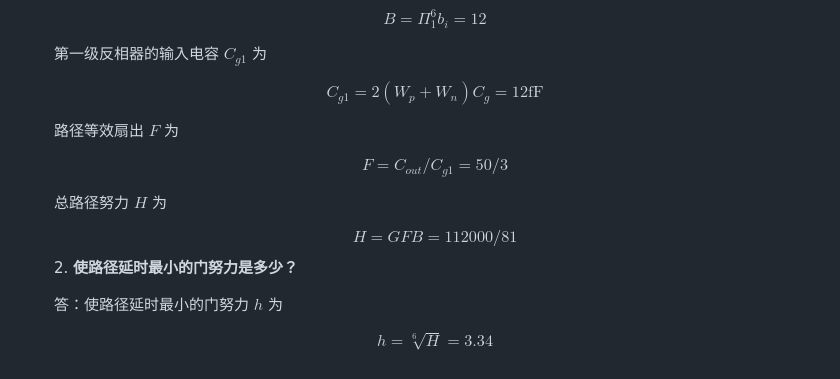
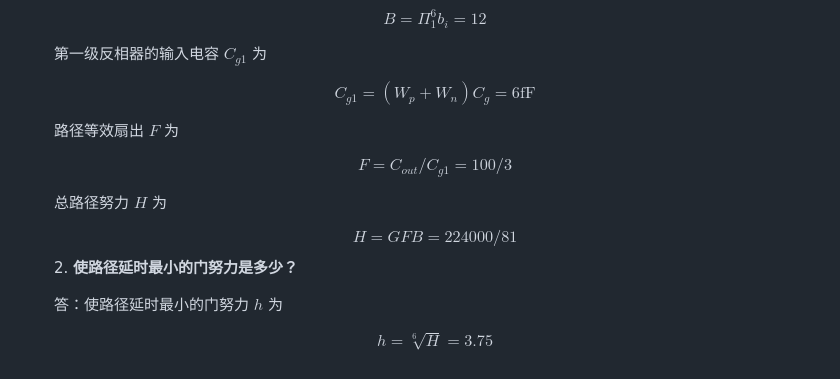
Before and after one commit to MiaoHao-oops/notes, a Markdown page: hw/03/03.md, the part around the change. Drawn GitHub-style.

Commit message:
update: 栅电容作为输入无密勒效应

```diff
--- a/hw/03/03.md
+++ b/hw/03/03.md
@@ -247,17 +247,17 @@ NMOS：$V_{Tn}=0.4\text{V}$，$V_{DSATn}=0.63\text{V}$，$\mu_{n}C_{ox}=115\mu\t
 
         第一级反相器的输入电容 $C_{g1}$ 为
 
-        $$C_{g1}=2(W_p+W_n)C_g=12\text{fF}$$
+        $$C_{g1}=(W_p+W_n)C_g=6\text{fF}$$
 
         路径等效扇出 $F$ 为
 
-        $$F=C_{out}/C_{g1}=50/3$$
+        $$F=C_{out}/C_{g1}=100/3$$
 
         总路径努力 $H$ 为
 
-        $$H=GFB=112000/81 $$
+        $$H=GFB=224000/81 $$
     2. **使路径延时最小的门努力是多少？**
 
         答：使路径延时最小的门努力 $h$ 为
 
-        $$h=\sqrt[6]{H}=3.34$$
+        $$h=\sqrt[6]{H}=3.75$$
```
